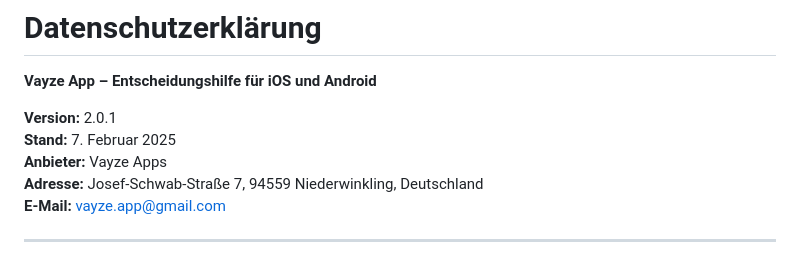
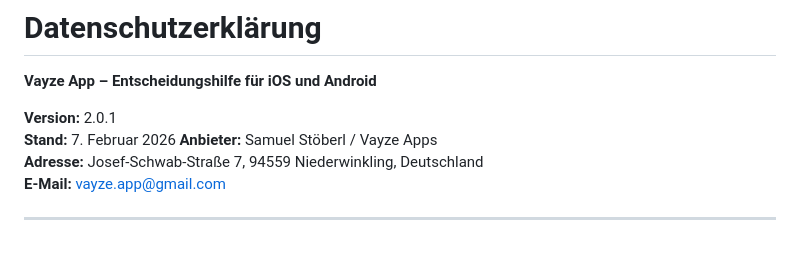
Before and after one commit to samuelstoeberl-prog/Vayze-Legal, a Markdown page: Datenschutzerklärung.md, the part around the change. Rendered like a GitHub page.

Commit message:
Update version and provider information in Datenschutzerklärung

```diff
--- a/Datenschutzerklärung.md
+++ b/Datenschutzerklärung.md
@@ -3,8 +3,8 @@
 **Vayze App – Entscheidungshilfe für iOS und Android**
 
 **Version:** 2.0.1
-**Stand:** 7. Februar 2025
-**Anbieter:** Vayze Apps
+**Stand:** 7. Februar 2026
+**Anbieter:** Samuel Stöberl / Vayze Apps
 **Adresse:** Josef-Schwab-Straße 7, 94559 Niederwinkling, Deutschland
 **E-Mail:** vayze.app@gmail.com
 
```
